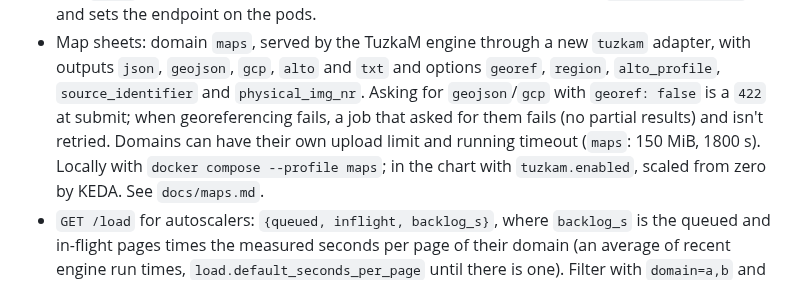
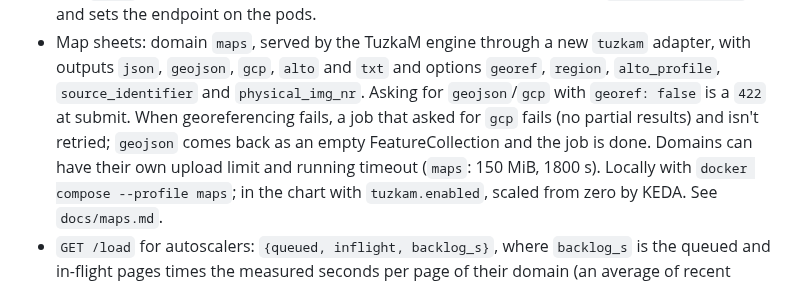
Before and after one commit to moravianlibrary/tuzka-as-a-service, a Markdown page: CHANGELOG.md, the part around the change. Rendered like a GitHub page.

```diff
--- a/CHANGELOG.md
+++ b/CHANGELOG.md
@@ -60,8 +60,9 @@ All notable changes to this project are documented here. The format is based on
 - Map sheets: domain `maps`, served by the TuzkaM engine through a new `tuzkam` adapter,
   with outputs `json`, `geojson`, `gcp`, `alto` and `txt` and options `georef`, `region`,
   `alto_profile`, `source_identifier` and `physical_img_nr`. Asking for `geojson`/`gcp`
-  with `georef: false` is a `422` at submit; when georeferencing fails, a job that asked
-  for them fails (no partial results) and isn't retried. Domains can have their own
+  with `georef: false` is a `422` at submit. When georeferencing fails, a job that asked
+  for `gcp` fails (no partial results) and isn't retried; `geojson` comes back as an empty
+  FeatureCollection and the job is done. Domains can have their own
   upload limit and running timeout (`maps`: 150 MiB, 1800 s). Locally with
   `docker compose --profile maps`; in the chart with `tuzkam.enabled`, scaled from zero
   by KEDA. See `docs/maps.md`.
```
Also changed, not shown: docs/maps.md (+22 -7 lines).
